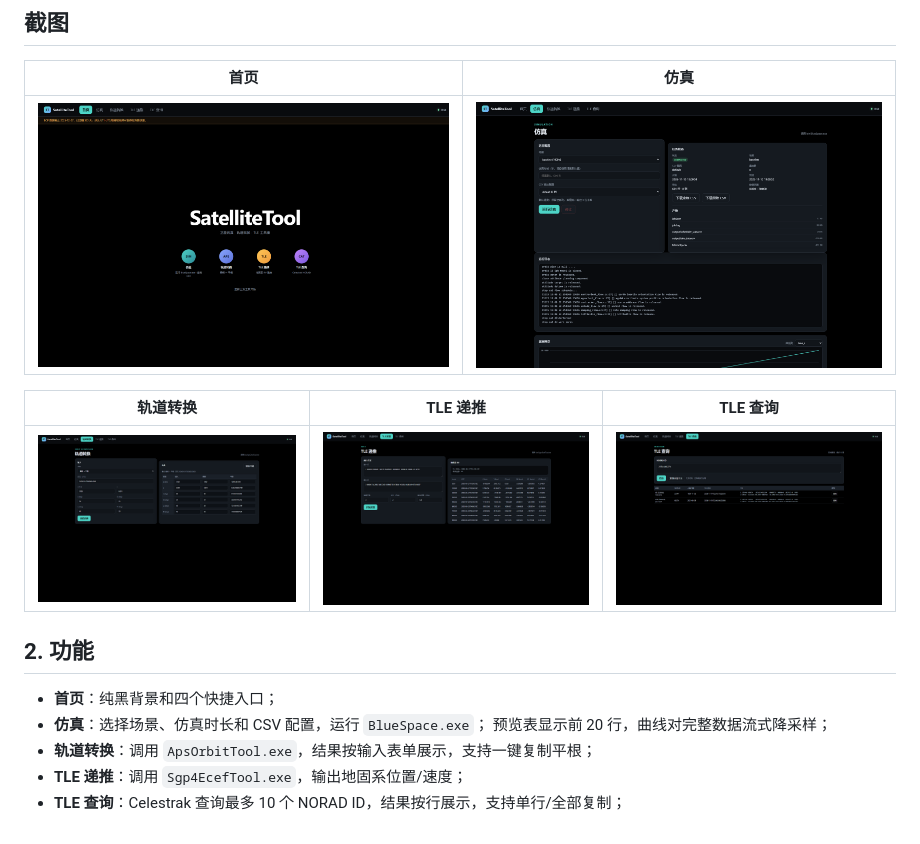
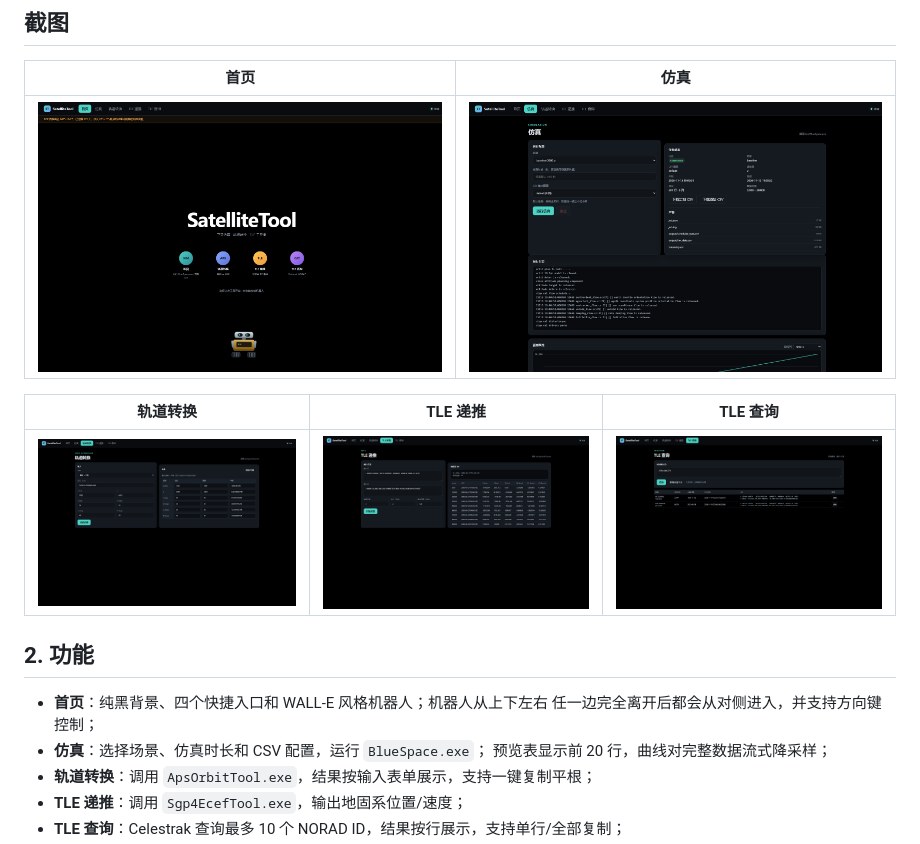
Before and after one commit to walle777-aHa/SatelliteTool, a Markdown page: README.md, the part around the change. GitHub-like rendering; pictures changed too: docs/screenshots/home.png.

```diff
--- a/README.md
+++ b/README.md
@@ -46,7 +46,8 @@ Python 依赖只有标准库；Node.js 仅用于可选的 `node --check static/a
 
 ## 2. 功能
 
-- **首页**：纯黑背景和四个快捷入口；
+- **首页**：纯黑背景、四个快捷入口和 WALL-E 风格机器人；机器人从上下左右
+  任一边完全离开后都会从对侧进入，并支持方向键控制；
 - **仿真**：选择场景、仿真时长和 CSV 配置，运行 `BlueSpace.exe`；
   预览表显示前 20 行，曲线对完整数据流式降采样；
 - **轨道转换**：调用 `ApsOrbitTool.exe`，结果按输入表单展示，支持一键复制平根；
```
Also changed, not shown: CHANGELOG.md (+3 -0 lines), README.en.md (+2 -1 lines), 3 other files.
